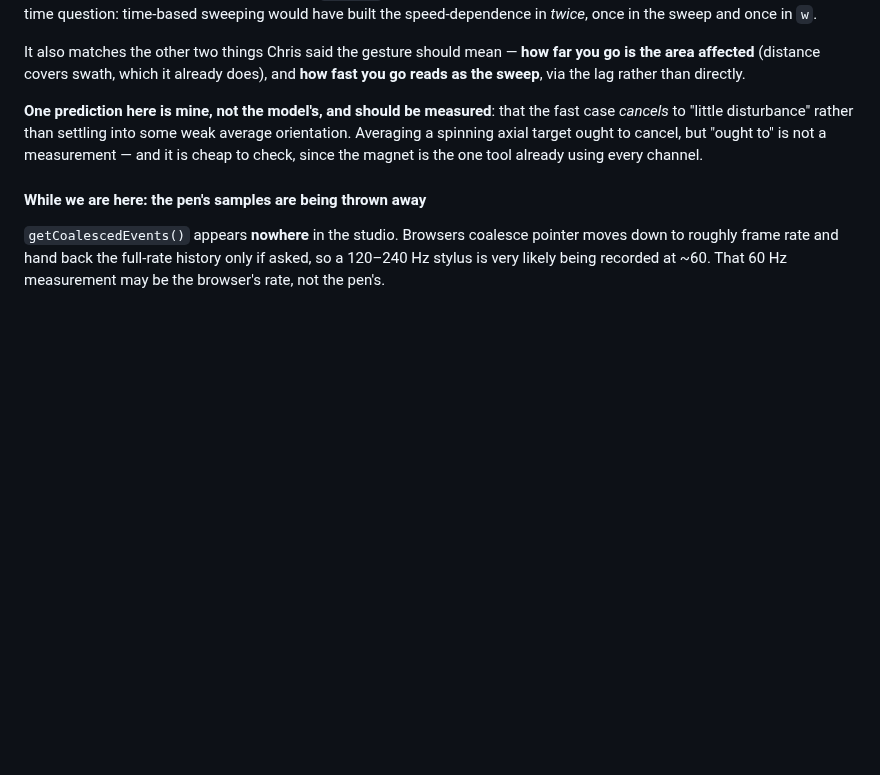
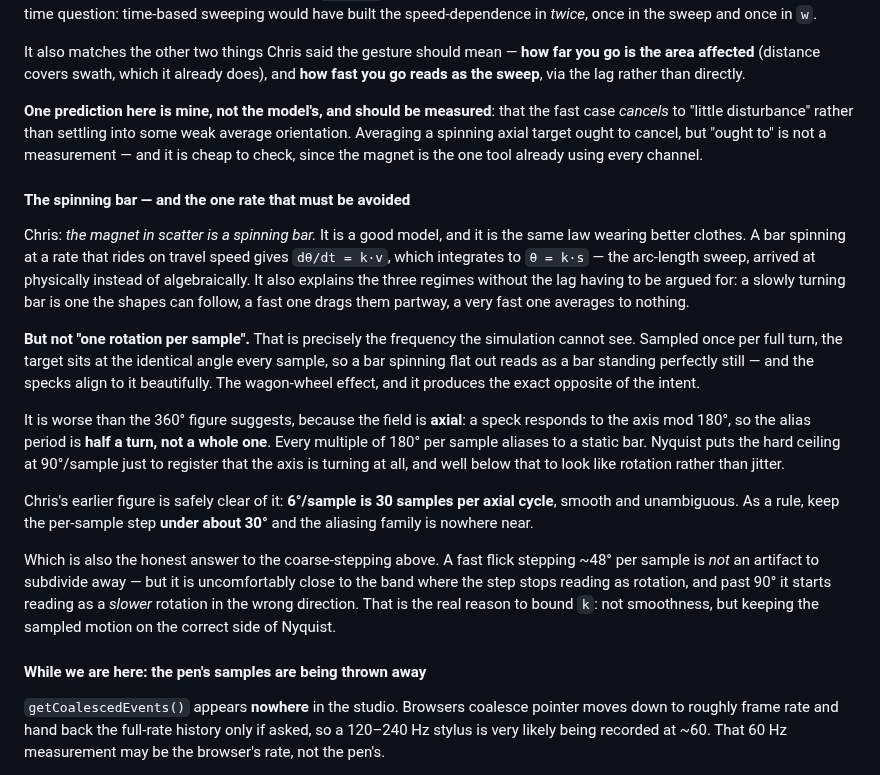
Before and after one commit to kingchddg901/stone-author, a Markdown page: docs/input-channels.md, the part around the change. Rendered like a GitHub page; blank space fills up the shorter version.

Commit message:
docs(design): the spinning bar is the same law — but not one turn per sample
Chris: the magnet in scatter is a spinning bar, one rotation per full sample
cycle. The model is right and the rate is the one number that breaks it.

The bar is theta = k*s wearing better clothes. A bar spinning at a rate that
rides on travel speed gives dtheta/dt = k*v, which integrates to theta = k*s -
the arc-length sweep, arrived at physically rather than algebraically. It also
gives the three regimes without arguing for the lag separately: a slowly turning
bar is one the shapes can follow, a fast one drags them partway, a very fast one
averages to nothing.

But one rotation per sample is exactly the frequency the simulation cannot see.
Sampled once per full turn the target sits at the identical angle every sample,
so a bar spinning flat out reads as a bar standing perfectly still and the
specks align to it beautifully - the wagon-wheel effect, producing the exact
opposite of the intent.

And it is worse than the 360 figure suggests, because the field is AXIAL: a
speck responds to the axis mod 180, so the alias period is half a turn, not a
whole one. Every multiple of 180 deg/sample aliases to a static bar. Nyquist
puts the hard ceiling at 90 deg/sample just to register that the axis turns at
all, and well under that to read as rotation rather than jitter.

Chris's own earlier figure is safely clear: 6 deg/sample is 30 samples per axial
cycle. Rule of thumb recorded as under ~30 deg/sample.

This also gives the honest reason to bound k, which the retracted subdivision
note got wrong. A fast flick at ~48 deg/sample is not an artifact to smooth
away, but it is uncomfortably near the band where the step stops reading as
rotation, and past 90 it reads as a SLOWER rotation the wrong way. The reason to
bound k is Nyquist, not smoothness.

Co-Authored-By: Claude Opus 5 <noreply@anthropic.com>

```diff
--- a/docs/input-channels.md
+++ b/docs/input-channels.md
@@ -288,6 +288,34 @@ the lag rather than directly.
 target ought to cancel, but "ought to" is not a measurement — and it is cheap to check, since the magnet
 is the one tool already using every channel.
 
+#### The spinning bar — and the one rate that must be avoided
+
+Chris: *the magnet in scatter is a spinning bar.* It is a good model, and it is the same law wearing
+better clothes. A bar spinning at a rate that rides on travel speed gives `dθ/dt = k·v`, which integrates
+to `θ = k·s` — the arc-length sweep, arrived at physically instead of algebraically. It also explains the
+three regimes without the lag having to be argued for: a slowly turning bar is one the shapes can follow,
+a fast one drags them partway, a very fast one averages to nothing.
+
+**But not "one rotation per sample".** That is precisely the frequency the simulation cannot see. Sampled
+once per full turn, the target sits at the identical angle every sample, so a bar spinning flat out reads
+as a bar standing perfectly still — and the specks align to it beautifully. The wagon-wheel effect, and it
+produces the exact opposite of the intent.
+
+It is worse than the 360° figure suggests, because the field is **axial**: a speck responds to the axis
+mod 180°, so the alias period is **half a turn, not a whole one**. Every multiple of 180° per sample
+aliases to a static bar. Nyquist puts the hard ceiling at 90°/sample just to register that the axis is
+turning at all, and well below that to look like rotation rather than jitter.
+
+Chris's earlier figure is safely clear of it: **6°/sample is 30 samples per axial cycle**, smooth and
+unambiguous. As a rule, keep the per-sample step **under about 30°** and the aliasing family is nowhere
+near.
+
+Which is also the honest answer to the coarse-stepping above. A fast flick stepping ~48° per sample is
+*not* an artifact to subdivide away — but it is uncomfortably close to the band where the step stops
+reading as rotation, and past 90° it starts reading as a *slower* rotation in the wrong direction. That is
+the real reason to bound `k`: not smoothness, but keeping the sampled motion on the correct side of
+Nyquist.
+
 #### While we are here: the pen's samples are being thrown away
 
 `getCoalescedEvents()` appears **nowhere** in the studio. Browsers coalesce pointer moves down to roughly
```
